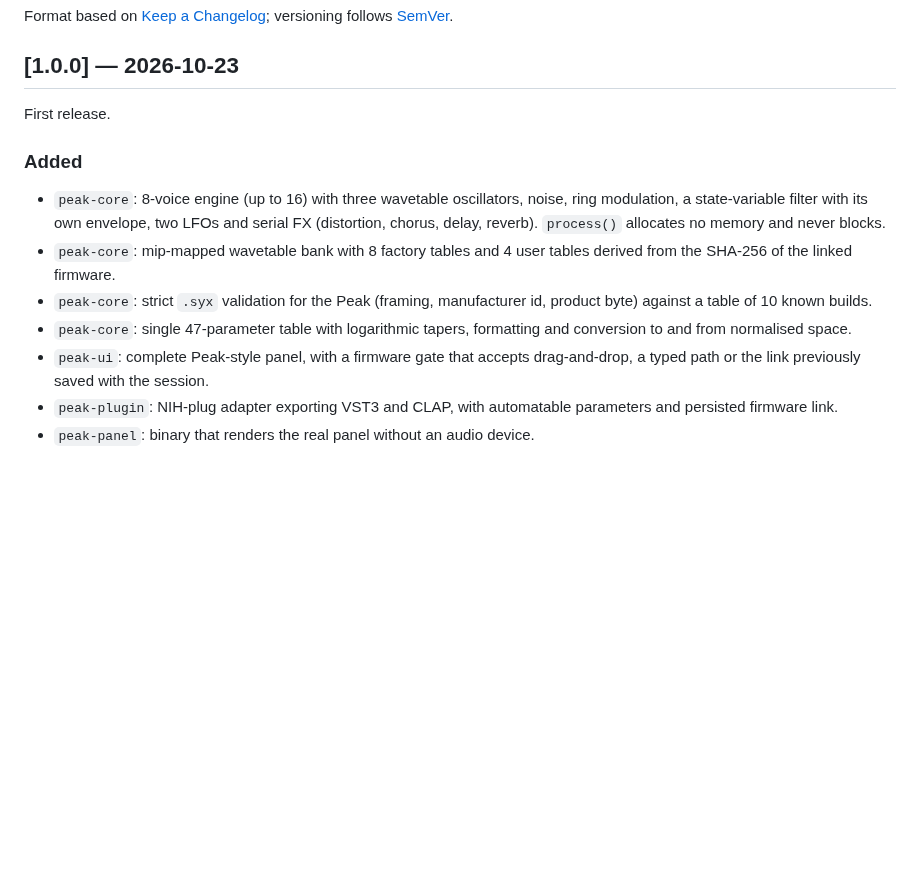
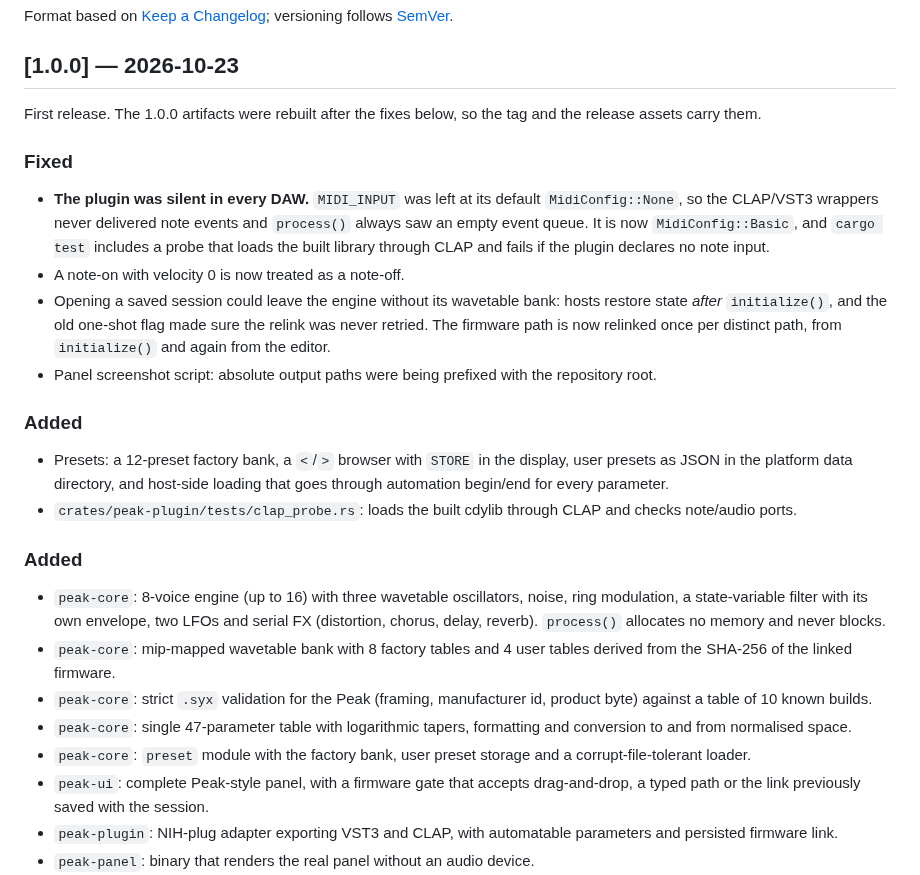
Before and after one commit to DanimanX/ReplicantPeak, a Markdown page: CHANGELOG.md, the part around the change. Drawn GitHub-style; blank space fills up the shorter version.

```diff
--- a/CHANGELOG.md
+++ b/CHANGELOG.md
@@ -5,7 +5,31 @@ versioning follows [SemVer](https://semver.org/).
 
 ## [1.0.0] — 2026-10-23
 
-First release.
+First release. The 1.0.0 artifacts were rebuilt after the fixes below, so the
+tag and the release assets carry them.
+
+### Fixed
+
+- **The plugin was silent in every DAW.** `MIDI_INPUT` was left at its default
+  `MidiConfig::None`, so the CLAP/VST3 wrappers never delivered note events and
+  `process()` always saw an empty event queue. It is now `MidiConfig::Basic`,
+  and `cargo test` includes a probe that loads the built library through CLAP
+  and fails if the plugin declares no note input.
+- A note-on with velocity 0 is now treated as a note-off.
+- Opening a saved session could leave the engine without its wavetable bank:
+  hosts restore state *after* `initialize()`, and the old one-shot flag made
+  sure the relink was never retried. The firmware path is now relinked once per
+  distinct path, from `initialize()` and again from the editor.
+- Panel screenshot script: absolute output paths were being prefixed with the
+  repository root.
+
+### Added
+
+- Presets: a 12-preset factory bank, a `<`/`>` browser with `STORE` in the
+  display, user presets as JSON in the platform data directory, and host-side
+  loading that goes through automation begin/end for every parameter.
+- `crates/peak-plugin/tests/clap_probe.rs`: loads the built cdylib through
+  CLAP and checks note/audio ports.
 
 ### Added
 
@@ -19,6 +43,8 @@ First release.
   product byte) against a table of 10 known builds.
 - `peak-core`: single 47-parameter table with logarithmic tapers, formatting and
   conversion to and from normalised space.
+- `peak-core`: `preset` module with the factory bank, user preset storage and a
+  corrupt-file-tolerant loader.
 - `peak-ui`: complete Peak-style panel, with a firmware gate that accepts
   drag-and-drop, a typed path or the link previously saved with the session.
 - `peak-plugin`: NIH-plug adapter exporting VST3 and CLAP, with automatable
```
Also changed, not shown: README.md (+30 -1 lines), assets/panel.png, 13 other files.
